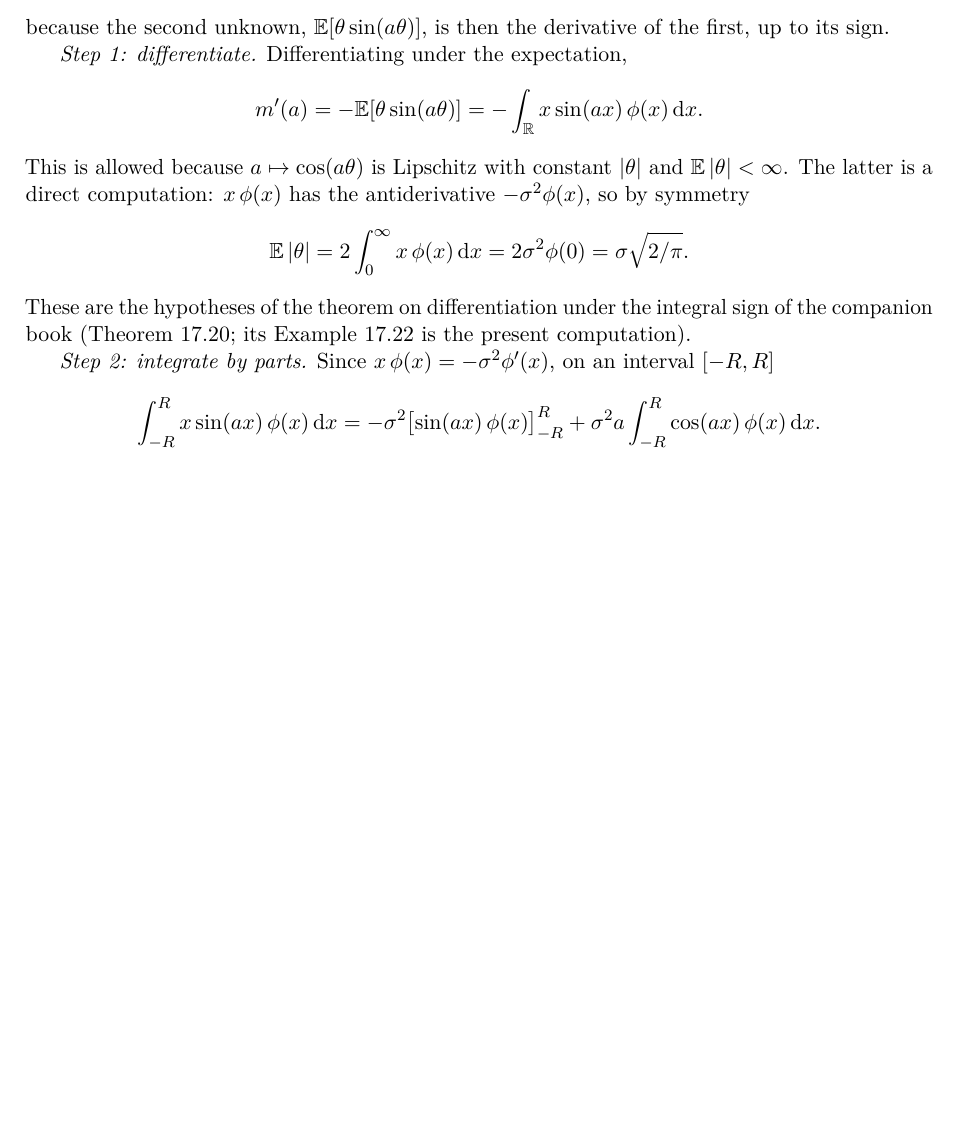
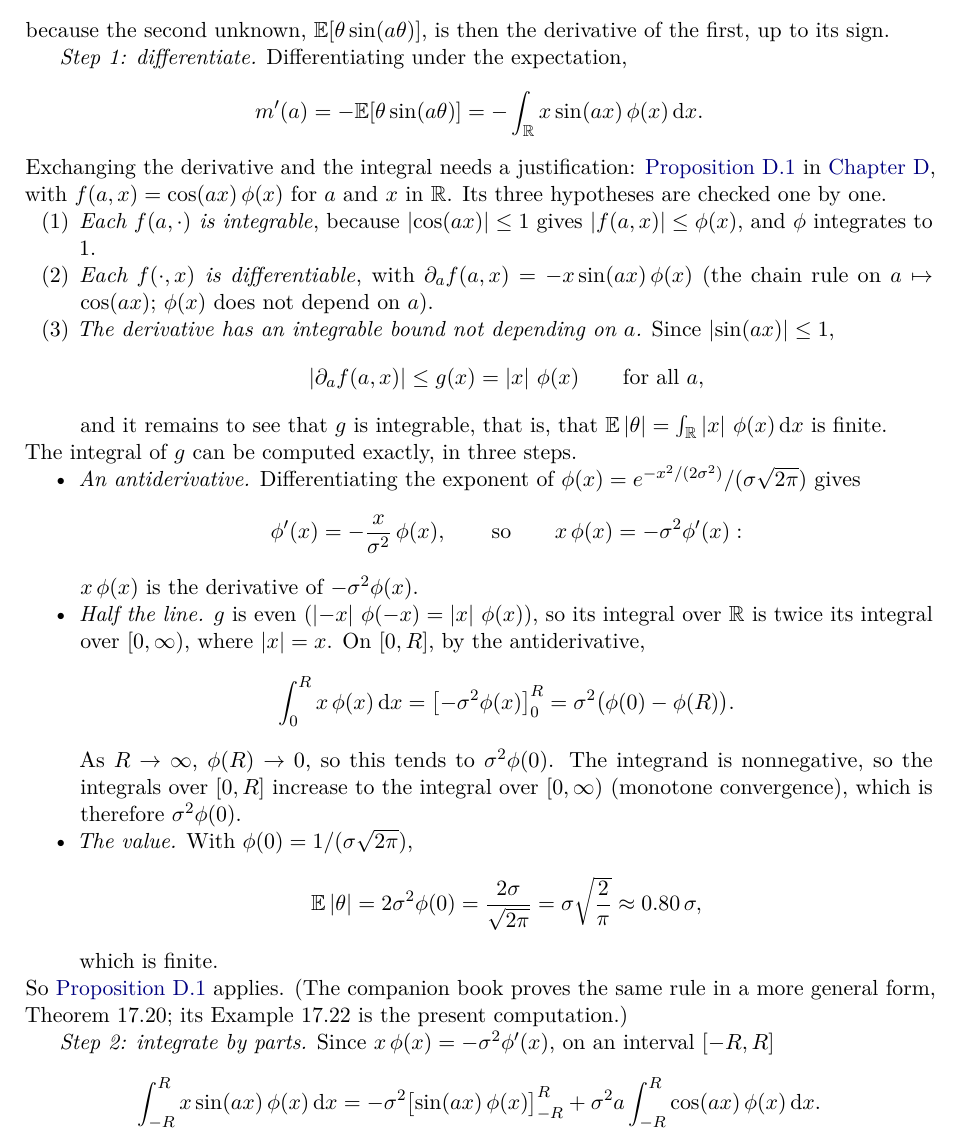
Before and after one commit to CL-BZH/Bayesian_Filters, a LaTeX thesis (book/main.tex, which reads book/chapters/01-state-space.tex): part of page 30 of 112, cut so that both start at the same text, the shorter picture padded with empty space. Compiled offline with pdfLaTeX.

Commit message:
Book: solution 1.2 checks the hypotheses of differentiation under the integral sign one by one and computes E|theta| step by step

```diff
--- a/book/chapters/01-state-space.tex
+++ b/book/chapters/01-state-space.tex
@@ -1843,18 +1843,59 @@ derivative of the first, up to its sign.
 \[
   m'(a)=-\E[\theta\sin(a\theta)]=-\int_\R x\sin(ax)\,\phi(x)\,\mathrm dx .
 \]
-This is allowed because $a\mapsto\cos(a\theta)$ is Lipschitz with
-constant $\abs\theta$ and $\E\abs\theta<\infty$. The latter is a direct
-computation: $x\,\phi(x)$ has the antiderivative $-\sigma^2\phi(x)$, so by
-symmetry
-\[
-  \E\abs\theta=2\int_0^\infty x\,\phi(x)\,\mathrm dx
-  =2\sigma^2\phi(0)=\sigma\sqrt{2/\pi}.
-\]
-These are the hypotheses
-of the theorem on differentiation under the integral sign of the
-companion book (Theorem~17.20; its Example~17.22 is the present
-computation).
+Exchanging the derivative and the integral needs a justification:
+\cref{prop:diffint} in \cref{app:feynman}, with $f(a,x)=\cos(ax)\,\phi(x)$
+for $a$ and $x$ in $\R$. Its three hypotheses are checked one by one.
+\begin{enumerate}[nosep,label=(\arabic*)]
+  \item \emph{Each $f(a,\cdot)$ is integrable}, because
+        $\abs{\cos(ax)}\le1$ gives $\abs{f(a,x)}\le\phi(x)$, and $\phi$
+        integrates to $1$.
+  \item \emph{Each $f(\cdot,x)$ is differentiable}, with
+        $\partial_af(a,x)=-x\sin(ax)\,\phi(x)$ (the chain rule on
+        $a\mapsto\cos(ax)$; $\phi(x)$ does not depend on $a$).
+  \item \emph{The derivative has an integrable bound not depending on
+        $a$.} Since $\abs{\sin(ax)}\le1$,
+        \[
+          \abs{\partial_af(a,x)}\le g(x)=\abs x\,\phi(x)\qquad
+          \text{for all }a,
+        \]
+        and it remains to see that $g$ is integrable, that is, that
+        $\E\abs\theta=\int_\R\abs x\,\phi(x)\,\mathrm dx$ is finite.
+\end{enumerate}
+The integral of $g$ can be computed exactly, in three steps.
+\begin{itemize}[nosep]
+  \item \emph{An antiderivative.} Differentiating the exponent of
+        $\phi(x)=e^{-x^2/(2\sigma^2)}/(\sigma\sqrt{2\pi})$ gives
+        \[
+          \phi'(x)=-\frac{x}{\sigma^2}\,\phi(x),
+          \qquad\text{so}\qquad
+          x\,\phi(x)=-\sigma^2\phi'(x):
+        \]
+        $x\,\phi(x)$ is the derivative of $-\sigma^2\phi(x)$.
+  \item \emph{Half the line.} $g$ is even ($\abs{-x}\,\phi(-x)=\abs
+        x\,\phi(x)$), so its integral over $\R$ is twice its integral
+        over $[0,\infty)$, where $\abs x=x$. On $[0,R]$, by the
+        antiderivative,
+        \[
+          \int_0^Rx\,\phi(x)\,\mathrm dx
+          =\bigl[-\sigma^2\phi(x)\bigr]_0^R
+          =\sigma^2\bigl(\phi(0)-\phi(R)\bigr).
+        \]
+        As $R\to\infty$, $\phi(R)\to0$, so this tends to
+        $\sigma^2\phi(0)$. The integrand is nonnegative, so the
+        integrals over $[0,R]$ increase to the integral over
+        $[0,\infty)$ (monotone convergence), which is therefore
+        $\sigma^2\phi(0)$.
+  \item \emph{The value.} With $\phi(0)=1/(\sigma\sqrt{2\pi})$,
+        \[
+          \E\abs\theta=2\sigma^2\phi(0)=\frac{2\sigma}{\sqrt{2\pi}}
+          =\sigma\sqrt{\frac2\pi}\approx0.80\,\sigma ,
+        \]
+        which is finite.
+\end{itemize}
+So \cref{prop:diffint} applies. (The companion book proves the same
+rule in a more general form, Theorem~17.20; its Example~17.22 is the
+present computation.)
 
 \emph{Step 2: integrate by parts.} Since $x\,\phi(x)=-\sigma^2\phi'(x)$,
 on an interval $[-R,R]$
```
Also changed, not shown: 1 other file.
